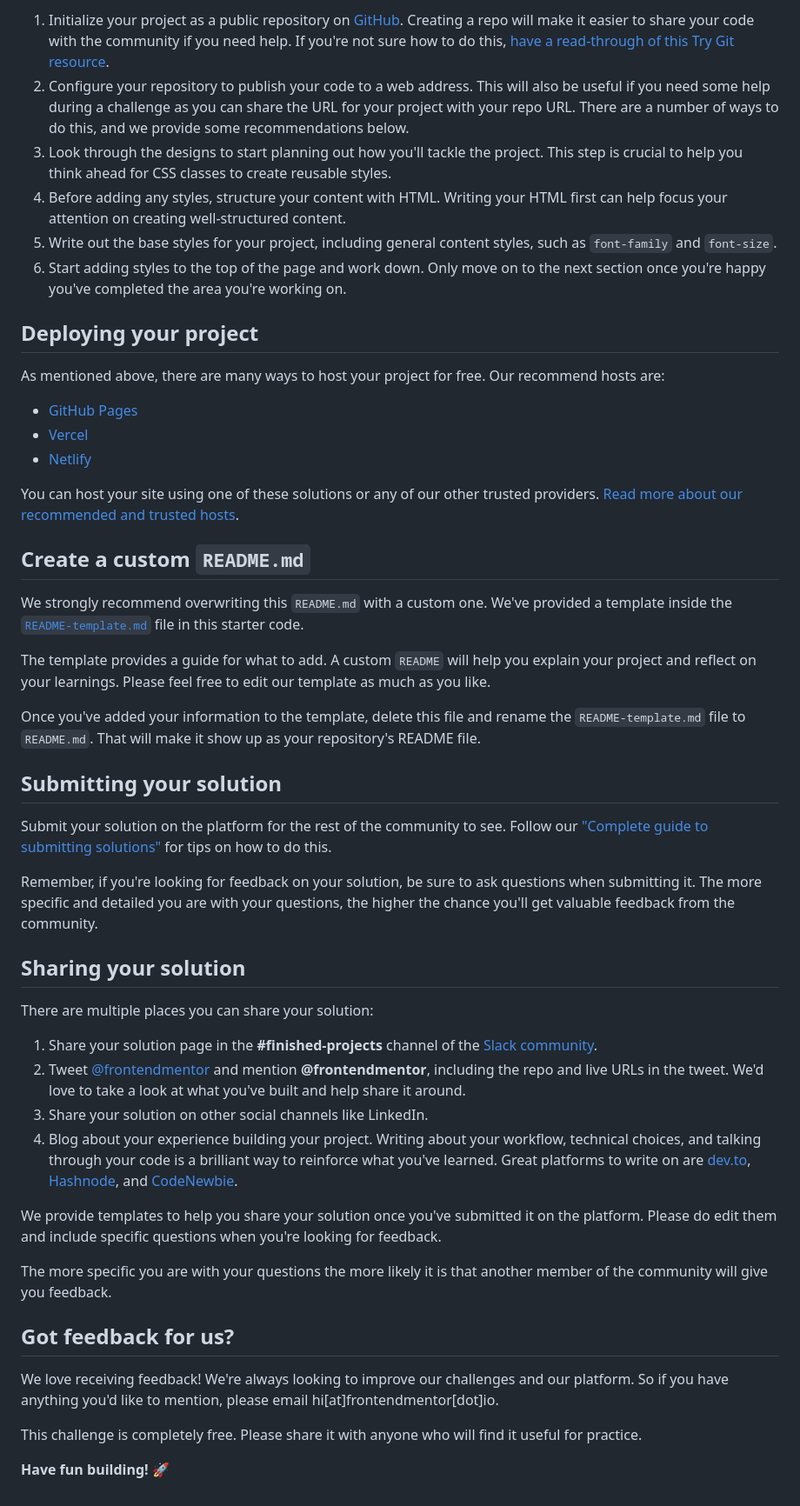
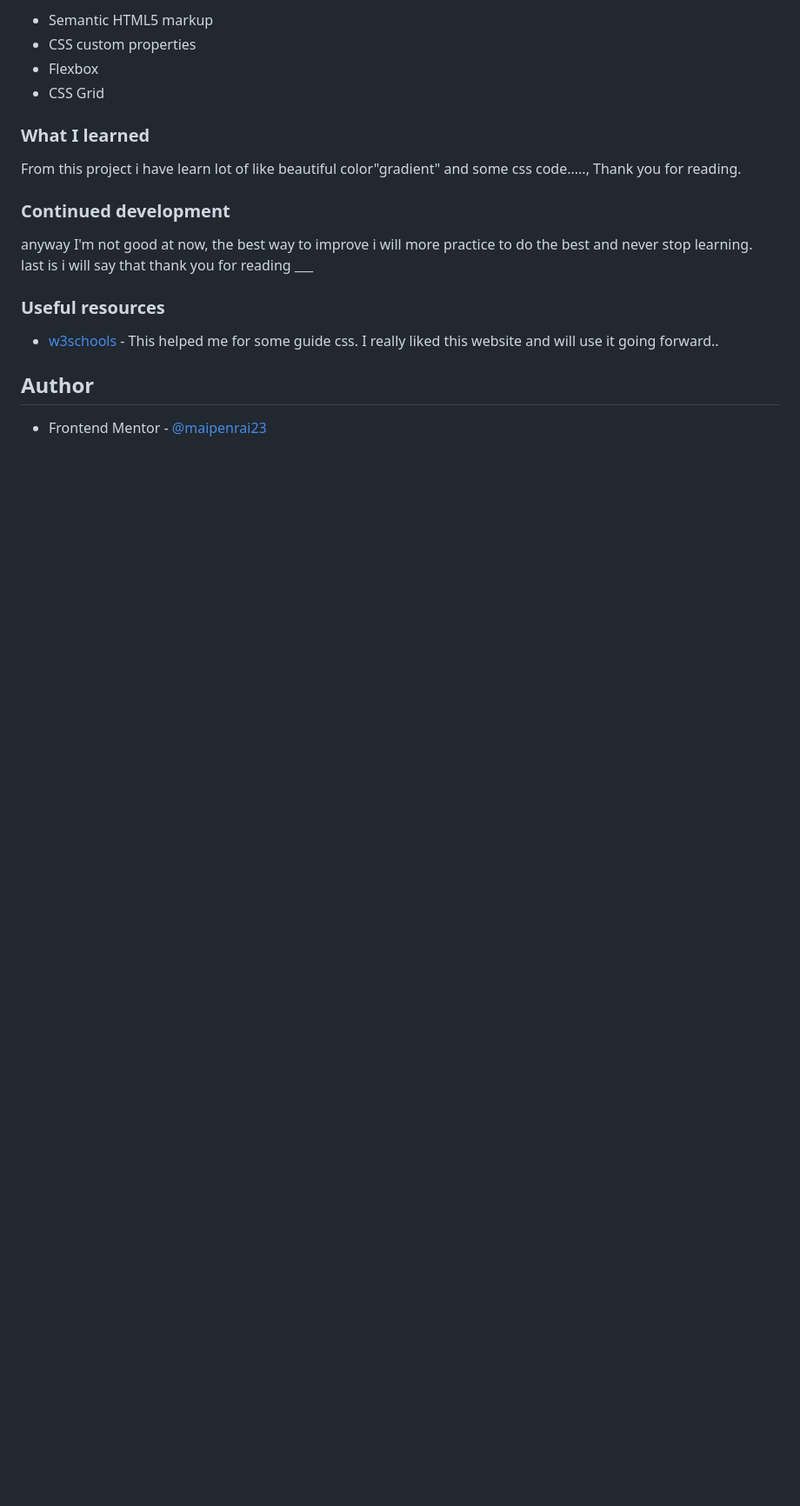
Before and after one commit to MasterPM/results-summary-component-main, a Markdown page: README.md, the part around one of its changes. Shown at 87% size. Rendered like a GitHub page; blank space fills up the shorter version.

```diff
--- a/README.md
+++ b/README.md
@@ -45,52 +44,24 @@ Feel free to use any workflow that you feel comfortable with. Below is a suggest
 
-1. Initialize your project as a public repository on [GitHub](https://github.com/). Creating a repo will make it easier to share your code with the community if you need help. If you're not sure how to do this, [have a read-through of this Try Git resource](https://try.github.io/).
-2. Configure your repository to publish your code to a web address. This will also be useful if you need some help during a challenge as you can share the URL for your project with your repo URL. There are a number of ways to do this, and we provide some recommendations below.
-3. Look through the designs to start planning out how you'll tackle the project. This step is crucial to help you think ahead for CSS classes to create reusable styles.
-4. Before adding any styles, structure your content with HTML. Writing your HTML first can help focus your attention on creating well-structured content.
-5. Write out the base styles for your project, including general content styles, such as `font-family` and `font-size`.
-6. Start adding styles to the top of the page and work down. Only move on to the next section once you're happy you've completed the area you're working on.
+- Semantic HTML5 markup
+- CSS custom properties
+- Flexbox
+- CSS Grid
 
-## Deploying your project
+### What I learned
+From this project i have learn lot of like beautiful color"gradient" and some css code....., Thank you for reading.
 
-As mentioned above, there are many ways to host your project for free. Our recommend hosts are:
 
-- [GitHub Pages](https://pages.github.com/)
-- [Vercel](https://vercel.com/)
-- [Netlify](https://www.netlify.com/)
 
-You can host your site using one of these solutions or any of our other trusted providers. [Read more about our recommended and trusted hosts](https://medium.com/frontend-mentor/frontend-mentor-trusted-hosting-providers-bf000dfebe).
+### Continued development
 
-## Create a custom `README.md`
+anyway I'm not good at now, the best way to improve i will more practice to do the best and never stop learning. last is i will say that thank you for reading ___
 
-We strongly recommend overwriting this `README.md` with a custom one. We've provided a template inside the [`README-template.md`](./README-template.md) file in this starter code.
 
-The template provides a guide for what to add. A custom `README` will help you explain your project and reflect on your learnings. Please feel free to edit our template as much as you like.
+### Useful resources
 
-Once you've added your information to the template, delete this file and rename the `README-template.md` file to `README.md`. That will make it show up as your repository's README file.
+- [w3schools](https://www.w3schools.com/) - This helped me for some guide css. I really liked this website and will use it going forward..
 
-## Submitting your solution
 
-Submit your solution on the platform for the rest of the community to see. Follow our ["Complete guide to submitting solutions"](https://medium.com/frontend-mentor/a-complete-guide-to-submitting-solutions-on-frontend-mentor-ac6384162248) for tips on how to do this.
+## Author
 
-Remember, if you're looking for feedback on your solution, be sure to ask questions when submitting it. The more specific and detailed you are with your questions, the higher the chance you'll get valuable feedback from the community.
-
-## Sharing your solution
-
-There are multiple places you can share your solution:
-
-1. Share your solution page in the **#finished-projects** channel of the [Slack community](https://www.frontendmentor.io/slack).
-2. Tweet [@frontendmentor](https://twitter.com/frontendmentor) and mention **@frontendmentor**, including the repo and live URLs in the tweet. We'd love to take a look at what you've built and help share it around.
-3. Share your solution on other social channels like LinkedIn.
-4. Blog about your experience building your project. Writing about your workflow, technical choices, and talking through your code is a brilliant way to reinforce what you've learned. Great platforms to write on are [dev.to](https://dev.to/), [Hashnode](https://hashnode.com/), and [CodeNewbie](https://community.codenewbie.org/).
-
-We provide templates to help you share your solution once you've submitted it on the platform. Please do edit them and include specific questions when you're looking for feedback.
-
-The more specific you are with your questions the more likely it is that another member of the community will give you feedback.
-
-## Got feedback for us?
-
-We love receiving feedback! We're always looking to improve our challenges and our platform. So if you have anything you'd like to mention, please email hi[at]frontendmentor[dot]io.
-
-This challenge is completely free. Please share it with anyone who will find it useful for practice.
-
-**Have fun building!** 🚀
+- Frontend Mentor - [@maipenrai23](https://www.frontendmentor.io/profile/maipenrai23)
```
Also changed, not shown: other parts of README.md (+22 -23 lines), README-template.md (deleted, +0 -111 lines), assets/images/Screenshot.png (added), 2 other files.
